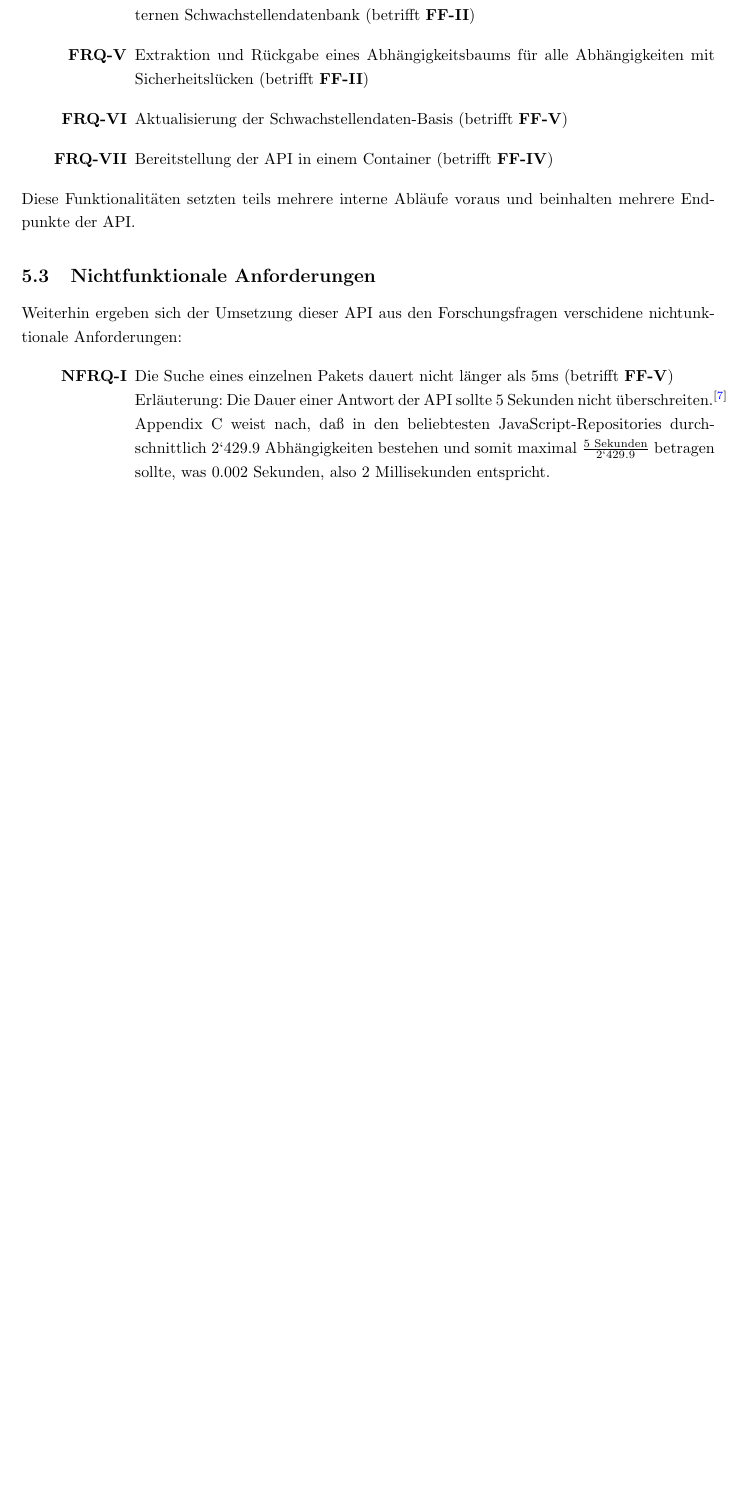
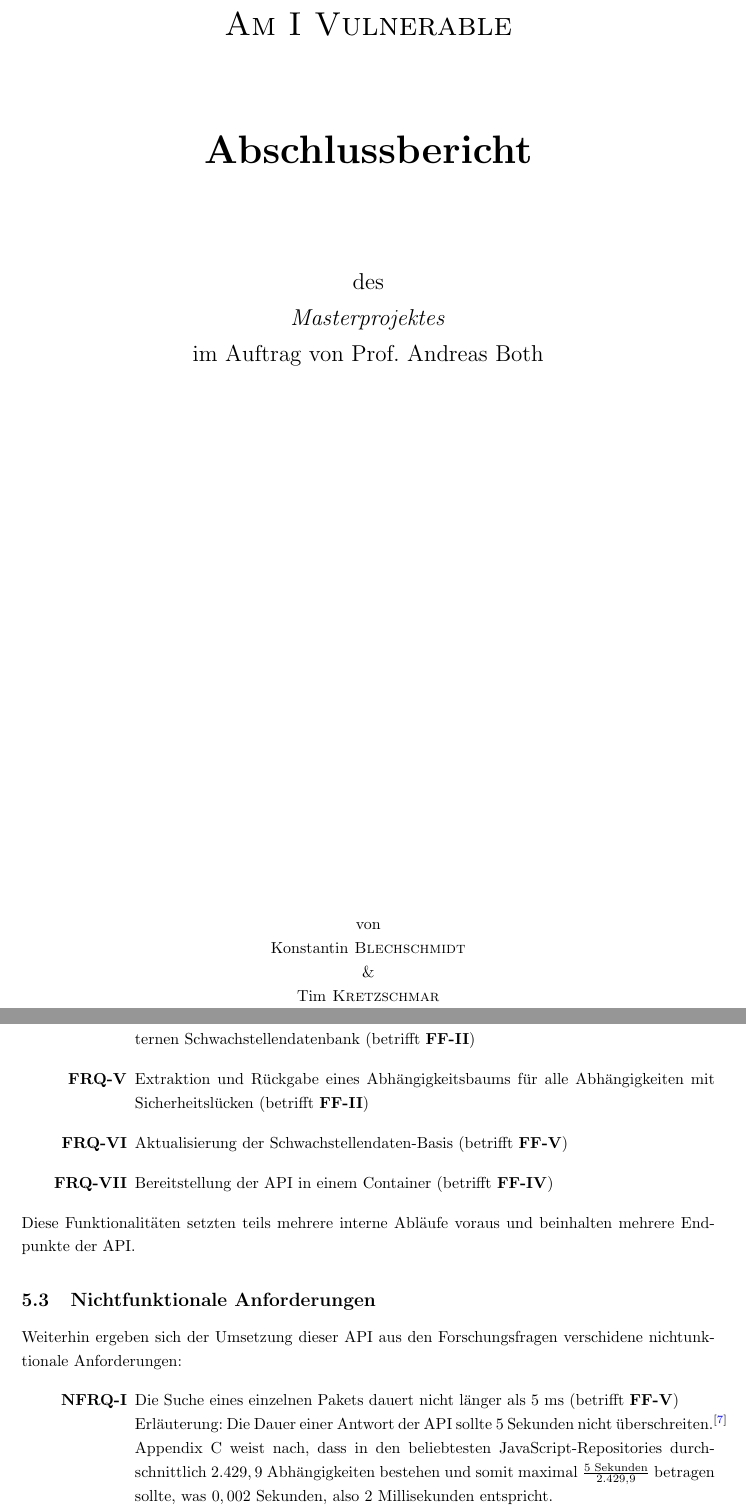
Before and after one commit to KnYL3R/AmIVulnerable, a LaTeX document (documentation/latex/main.tex, which reads documentation/latex/5_concept/non_func.tex, documentation/latex/deckblatt.tex): part of page 11 of 67 before the commit and two parts of pages 1 and 12 of 69 after it, the two joined at a grey line, cut at the place of the change, the shorter picture padded with empty space. Compiled offline with pdfLaTeX.

Commit message:
meeting with both
' to .
titlepage
picture

```diff
--- a/documentation/latex/5_concept/non_func.tex
+++ b/documentation/latex/5_concept/non_func.tex
@@ -1,14 +1,14 @@
 \subsection{Nichtfunktionale Anforderungen} \label{sec:N_Anforderungen}
     Weiterhin ergeben sich der Umsetzung dieser \ac{API} aus den Forschungsfragen verschidene nichtunktionale Anforderungen:
     \begin{enumerate}[label=\textbf{NFRQ-\Roman*}, leftmargin=2.5cm]
-        \item Die Suche eines einzelnen Pakets dauert nicht länger als 5ms (betrifft \ref{q:five}) \label{nf:one}
+        \item Die Suche eines einzelnen Pakets dauert nicht länger als 5 ms (betrifft \ref{q:five}) \label{nf:one}
         \\
         Erläuterung:
         Die Dauer einer Antwort der API sollte 5 Sekunden nicht überschreiten.\textsuperscript{\cite{link:ApiResponseTime}}
         \\
-        Appendix \ref{sec:PackageMeanPopGitJsRepos} weist nach, daß in den beliebtesten JavaScript-Repositories durchschnittlich $2`429.9$ Abhängigkeiten bestehen und somit maximal $\frac{5\text{ Sekunden}}{2`429.9}$ betragen sollte, was $0.002$ Sekunden, also 2 Millisekunden entspricht.
+        Appendix \ref{sec:PackageMeanPopGitJsRepos} weist nach, dass in den beliebtesten JavaScript-Repositories durchschnittlich $2.429,9$ Abhängigkeiten bestehen und somit maximal $\frac{5\text{ Sekunden}}{2.429,9}$ betragen sollte, was $0,002$ Sekunden, also 2 Millisekunden entspricht.
         \\
-        Das ein Projekt jedoch solch hohe Anzahlen beinhaltet ist ebenfalls aus den Rohdaten der 10 Repositories nicht immer der Fall und somit wird für die Analyse mit $1'000$ Paketen gerechnet -- der Median der Reihe beträgt $788$ -- und es ermittelt sich daraus der Grenzwert $\frac{5\text{ Sekunden}}{1`000} = 5$ Millisekunden für die Suche eines einzelnen Paketes.
+        Das ein Projekt jedoch solch hohe Anzahlen beinhaltet ist ebenfalls aus den Rohdaten der 10 Repositories nicht immer der Fall und somit wird für die Analyse mit $1.000$ Paketen gerechnet -- der Median der Reihe beträgt $788$ -- und es ermittelt sich daraus der Grenzwert $\frac{5\text{ Sekunden}}{1.000} = 5$ Millisekunden für die Suche eines einzelnen Paketes.
         \item Skalierbarkeit der Anwendung (betrifft \ref{q:five}) \label{nf:two}
         \item Dokumentation der Endpunkte (betrifft \ref{q:five}) \label{nf:three}
         \item Rückgabe der Daten im \acs{JSON-LD}-Format (betrifft \ref{q:three}) \label{nf:four}
--- /dev/null
+++ b/documentation/latex/deckblatt.tex
@@ -0,0 +1,15 @@
+\begin{titlepage}
+    \centering
+    \par\vspace{3cm}
+    {\scshape\huge Am I Vulnerable\par}
+    \vspace{1.5cm}
+    {\Huge\bfseries Abschlussbericht\par}
+    \vspace{2cm}
+    {\Large des\\\textit{Masterprojektes}\\im Auftrag von Prof. Andreas Both\par}
+    \vspace{12cm}
+    von\par
+    \autorFirstNameK \textsc{ \autorFamilyNameK} \par
+    \& \par
+    \autorFirstNameT \textsc{ \autorFamilyNameT} \par
+    \vfill
+\end{titlepage}
```
Also changed, not shown: documentation/latex/Appendix/packageMean.tex (+9 -5 lines), documentation/latex/main.tex (+2 -0 lines), documentation/latex/Appendix/gitmost_wanted_2024-04-29 181855.png (added).
